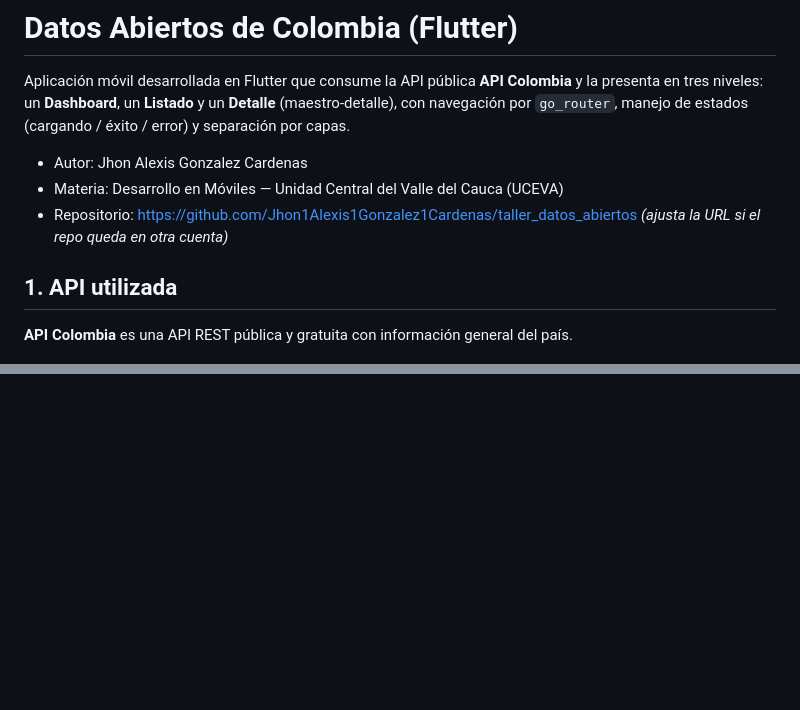
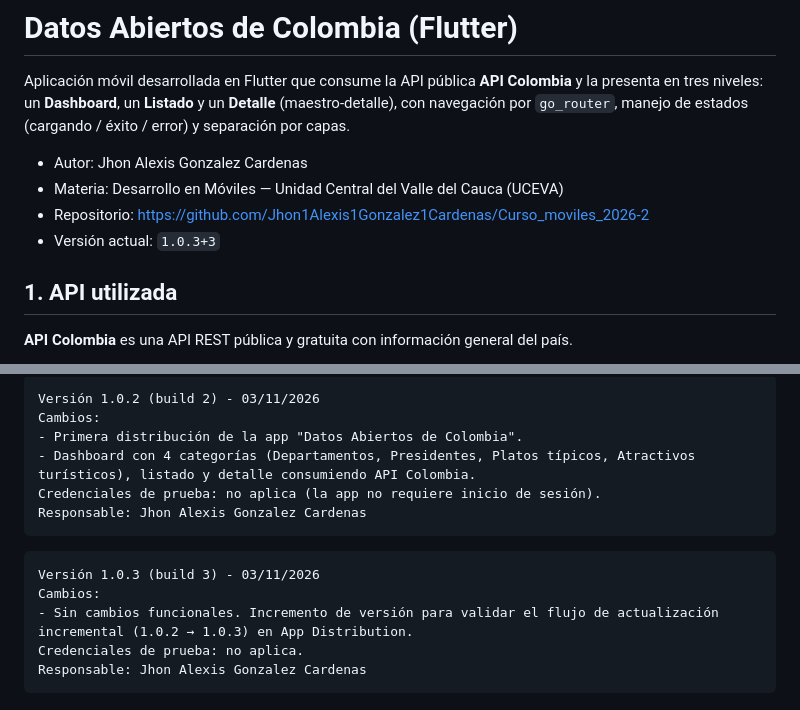
Before and after one commit to Jhon1Alexis1Gonzalez1Cardenas/Curso_moviles_2026-2, a Markdown page: README.md, 2 parts joined by grey strips. Drawn GitHub-style; blank space fills up the shorter version.

Commit message:
modificacion del Readme con los cambios de distribucion

````diff
--- a/README.md
+++ b/README.md
@@ -4,7 +4,8 @@ Aplicación móvil desarrollada en Flutter que consume la API pública **API Col
 
 - Autor: Jhon Alexis Gonzalez Cardenas
 - Materia: Desarrollo en Móviles — Unidad Central del Valle del Cauca (UCEVA)
-- Repositorio: <https://github.com/Jhon1Alexis1Gonzalez1Cardenas/taller_datos_abiertos> *(ajusta la URL si el repo queda en otra cuenta)*
+- Repositorio: <https://github.com/Jhon1Alexis1Gonzalez1Cardenas/Curso_moviles_2026-2>
+- Versión actual: `1.0.3+3`
 
 ## 1. API utilizada
 
@@ -160,0 +220,17 @@ flutter:
+```
+Versión 1.0.2 (build 2) - 03/11/2026
+Cambios:
+- Primera distribución de la app "Datos Abiertos de Colombia".
+- Dashboard con 4 categorías (Departamentos, Presidentes, Platos típicos, Atractivos turísticos), listado y detalle consumiendo API Colombia.
+Credenciales de prueba: no aplica (la app no requiere inicio de sesión).
+Responsable: Jhon Alexis Gonzalez Cardenas
+```
+
+```
+Versión 1.0.3 (build 3) - 03/11/2026
+Cambios:
+- Sin cambios funcionales. Incremento de versión para validar el flujo de actualización incremental (1.0.2 → 1.0.3) en App Distribution.
+Credenciales de prueba: no aplica.
+Responsable: Jhon Alexis Gonzalez Cardenas
+```
+
````
Also changed, not shown: other parts of README.md (+77 -2 lines).
